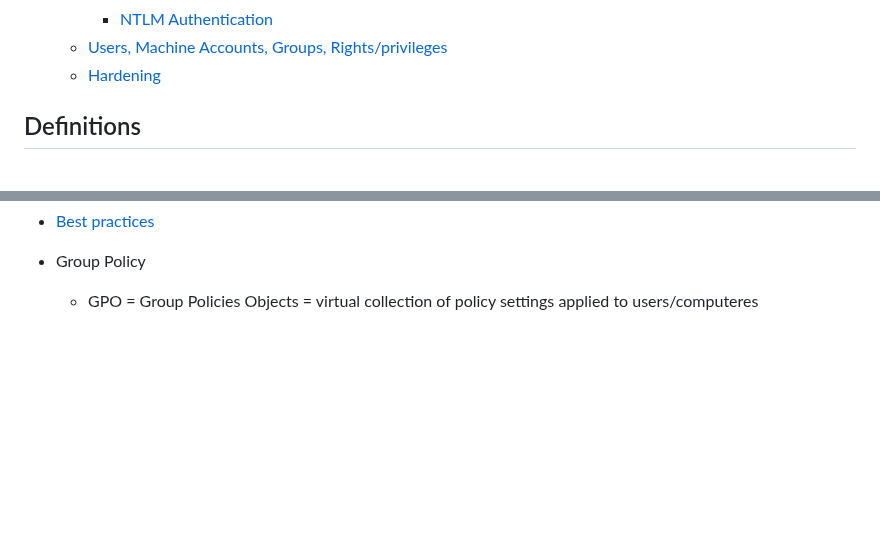
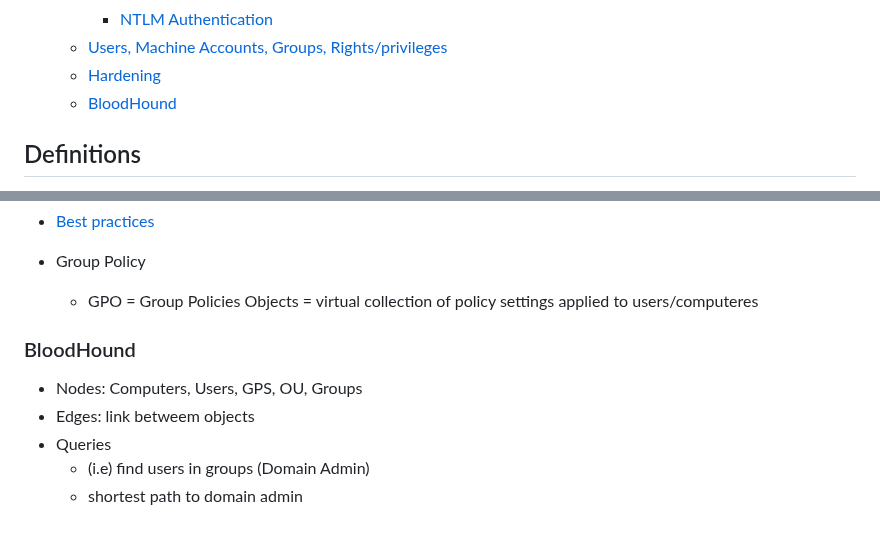
Before and after one commit to Bruno-Macedo/hacklab, a Markdown page: 0_theory.md, 2 parts joined by grey strips. GitHub-like rendering; blank space fills up the shorter version.

Commit message:
bloodhound ui

```diff
--- a/0_theory.md
+++ b/0_theory.md
@@ -27,6 +27,7 @@
     - [NTLM Authentication](#ntlm-authentication)
   - [Users, Machine Accounts, Groups, Rights/privileges](#users-machine-accounts-groups-rightsprivileges)
   - [Hardening](#hardening)
+  - [BloodHound](#bloodhound)
 
 
 ## Definitions
@@ -653,3 +654,10 @@ e46b.. = NT hash = crackable + pass-the-hash
 
 - Group Policy
   - GPO = Group Policies Objects = virtual collection of policy settings applied to users/computeres
+
+### BloodHound
+- Nodes: Computers, Users, GPS, OU, Groups
+- Edges: link betweem objects
+- Queries
+  - (i.e) find users in groups (Domain Admin)
+  - shortest path to domain admin
```
Also changed, not shown: 2.1_Active_Directory.md (+8 -6 lines).
